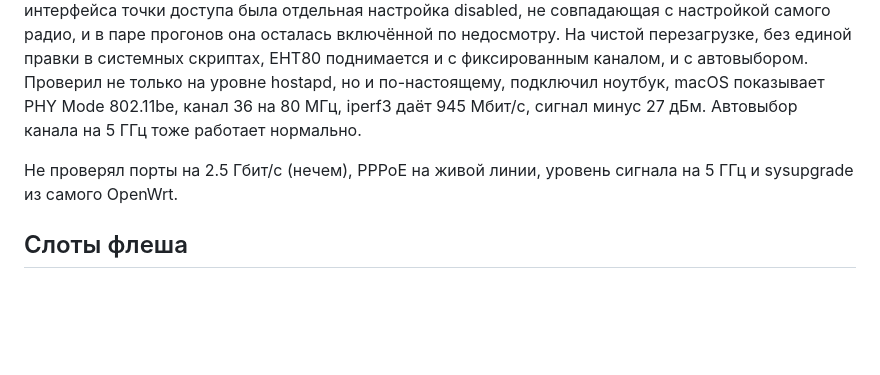
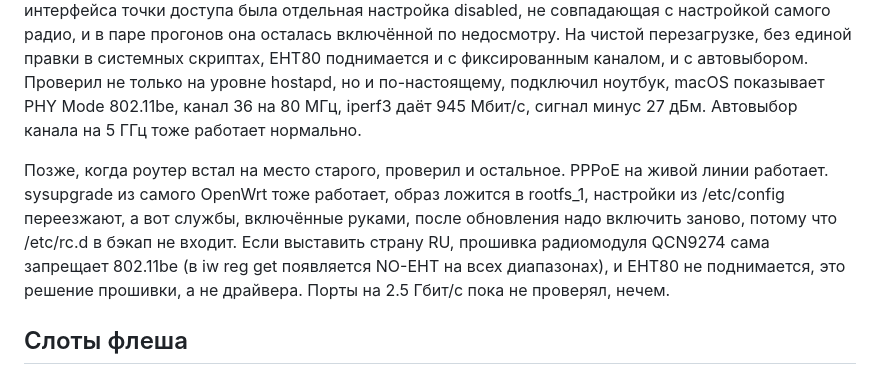
Before and after one commit to iroham/be7000-openwrt, a Markdown page: README.md, the part around the change. Rendered like a GitHub page; blank space fills up the shorter version.

Commit message:
README: PPPoE and sysupgrade verified, note RU country disables EHT in firmware

```diff
--- a/README.md
+++ b/README.md
@@ -26,7 +26,7 @@
 
 Wi-Fi 7 в режиме точки доступа на самом деле работает. Раньше я дважды писал, что не работает, ошибался оба раза. Сначала принял побочный эффект своих же экспериментов за ограничение драйвера, потом решил, что дело в MLO на уровне ядра. По факту причина была куда банальнее, у интерфейса точки доступа была отдельная настройка disabled, не совпадающая с настройкой самого радио, и в паре прогонов она осталась включённой по недосмотру. На чистой перезагрузке, без единой правки в системных скриптах, EHT80 поднимается и с фиксированным каналом, и с автовыбором. Проверил не только на уровне hostapd, но и по-настоящему, подключил ноутбук, macOS показывает PHY Mode 802.11be, канал 36 на 80 МГц, iperf3 даёт 945 Мбит/с, сигнал минус 27 дБм. Автовыбор канала на 5 ГГц тоже работает нормально.
 
-Не проверял порты на 2.5 Гбит/с (нечем), PPPoE на живой линии, уровень сигнала на 5 ГГц и sysupgrade из самого OpenWrt.
+Позже, когда роутер встал на место старого, проверил и остальное. PPPoE на живой линии работает. sysupgrade из самого OpenWrt тоже работает, образ ложится в rootfs_1, настройки из /etc/config переезжают, а вот службы, включённые руками, после обновления надо включить заново, потому что /etc/rc.d в бэкап не входит. Если выставить страну RU, прошивка радиомодуля QCN9274 сама запрещает 802.11be (в iw reg get появляется NO-EHT на всех диапазонах), и EHT80 не поднимается, это решение прошивки, а не драйвера. Порты на 2.5 Гбит/с пока не проверял, нечем.
 
 ## Слоты флеша
 
```
